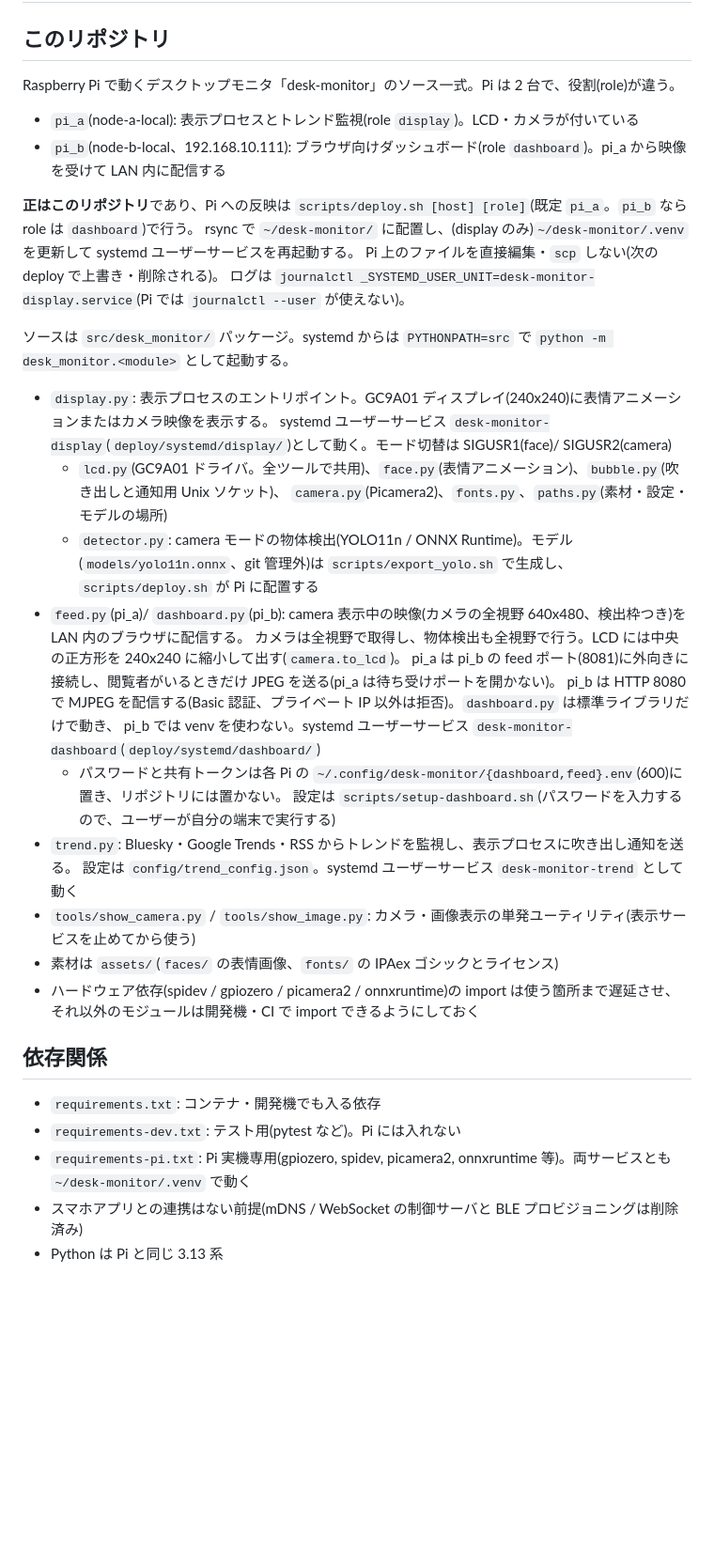
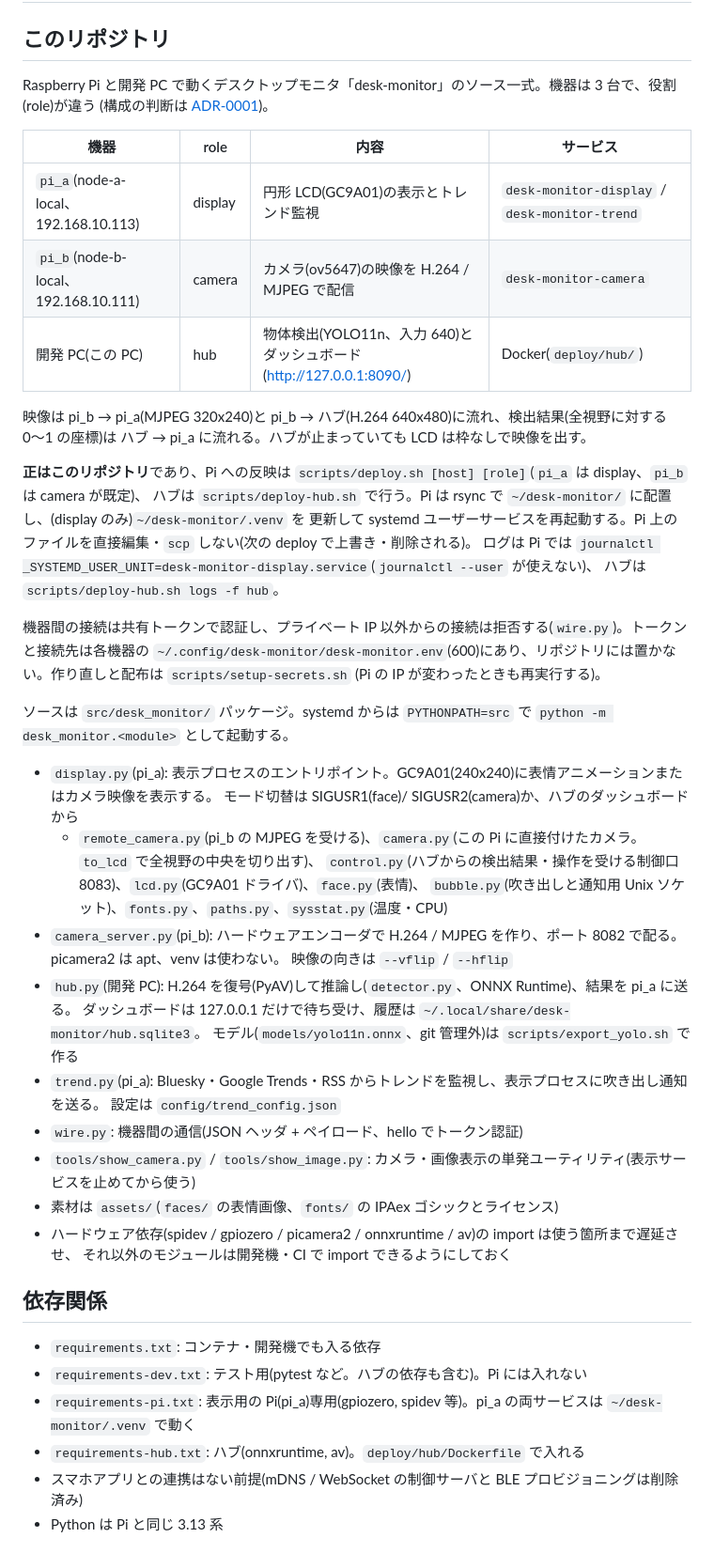
Before and after one commit to shun968-org/desk-monitor, a Markdown page: CLAUDE.md, the part around one of its changes. Shown at 94% size. Drawn GitHub-style; blank space fills up the shorter version.

Commit message:
docs(dashboard): 3 台構成の ADR と CLAUDE.md に書き直す (#13)

```diff
--- a/CLAUDE.md
+++ b/CLAUDE.md
@@ -2,43 +2,54 @@
 
 ## このリポジトリ
 
-Raspberry Pi で動くデスクトップモニタ「desk-monitor」のソース一式。Pi は 2 台で、役割(role)が違う。
+Raspberry Pi と開発 PC で動くデスクトップモニタ「desk-monitor」のソース一式。機器は 3 台で、役割(role)が違う
+(構成の判断は [ADR-0001](docs/adr/0001-split-camera-display-and-inference-hub.md))。
 
-- `pi_a`(node-a-local): 表示プロセスとトレンド監視(role `display`)。LCD・カメラが付いている
-- `pi_b`(node-b-local、192.168.10.111): ブラウザ向けダッシュボード(role `dashboard`)。pi_a から映像を受けて LAN 内に配信する
+| 機器 | role | 内容 | サービス |
+|---|---|---|---|
+| `pi_a`(node-a-local、192.168.10.113) | display | 円形 LCD(GC9A01)の表示とトレンド監視 | `desk-monitor-display` / `desk-monitor-trend` |
+| `pi_b`(node-b-local、192.168.10.111) | camera | カメラ(ov5647)の映像を H.264 / MJPEG で配信 | `desk-monitor-camera` |
+| 開発 PC(この PC) | hub | 物体検出(YOLO11n、入力 640)とダッシュボード(http://127.0.0.1:8090/) | Docker(`deploy/hub/`) |
 
-**正はこのリポジトリ**であり、Pi への反映は `scripts/deploy.sh [host] [role]`(既定 `pi_a`。`pi_b` なら role は `dashboard`)で行う。
-rsync で `~/desk-monitor/` に配置し、(display のみ)`~/desk-monitor/.venv` を更新して systemd ユーザーサービスを再起動する。
-Pi 上のファイルを直接編集・`scp` しない(次の deploy で上書き・削除される)。
-ログは `journalctl _SYSTEMD_USER_UNIT=desk-monitor-display.service`(Pi では `journalctl --user` が使えない)。
+映像は pi_b → pi_a(MJPEG 320x240)と pi_b → ハブ(H.264 640x480)に流れ、検出結果(全視野に対する 0〜1 の座標)は
+ハブ → pi_a に流れる。ハブが止まっていても LCD は枠なしで映像を出す。
+
+**正はこのリポジトリ**であり、Pi への反映は `scripts/deploy.sh [host] [role]`(`pi_a` は display、`pi_b` は camera が既定)、
+ハブは `scripts/deploy-hub.sh` で行う。Pi は rsync で `~/desk-monitor/` に配置し、(display のみ)`~/desk-monitor/.venv` を
+更新して systemd ユーザーサービスを再起動する。Pi 上のファイルを直接編集・`scp` しない(次の deploy で上書き・削除される)。
+ログは Pi では `journalctl _SYSTEMD_USER_UNIT=desk-monitor-display.service`(`journalctl --user` が使えない)、
+ハブは `scripts/deploy-hub.sh logs -f hub`。
+
+機器間の接続は共有トークンで認証し、プライベート IP 以外からの接続は拒否する(`wire.py`)。トークンと接続先は各機器の
+`~/.config/desk-monitor/desk-monitor.env`(600)にあり、リポジトリには置かない。作り直しと配布は `scripts/setup-secrets.sh`
+(Pi の IP が変わったときも再実行する)。
 
 ソースは `src/desk_monitor/` パッケージ。systemd からは `PYTHONPATH=src` で `python -m desk_monitor.<module>` として起動する。
 
-- `display.py`: 表示プロセスのエントリポイント。GC9A01 ディスプレイ(240x240)に表情アニメーションまたはカメラ映像を表示する。
-  systemd ユーザーサービス `desk-monitor-display`(`deploy/systemd/display/`)として動く。モード切替は SIGUSR1(face)/ SIGUSR2(camera)
-  - `lcd.py`(GC9A01 ドライバ。全ツールで共用)、`face.py`(表情アニメーション)、`bubble.py`(吹き出しと通知用 Unix ソケット)、
-    `camera.py`(Picamera2)、`fonts.py`、`paths.py`(素材・設定・モデルの場所)
-  - `detector.py`: camera モードの物体検出(YOLO11n / ONNX Runtime)。モデル(`models/yolo11n.onnx`、git 管理外)は
-    `scripts/export_yolo.sh` で生成し、`scripts/deploy.sh` が Pi に配置する
-- `feed.py`(pi_a)/ `dashboard.py`(pi_b): camera 表示中の映像(カメラの全視野 640x480、検出枠つき)を LAN 内のブラウザに配信する。
-  カメラは全視野で取得し、物体検出も全視野で行う。LCD には中央の正方形を 240x240 に縮小して出す(`camera.to_lcd`)。
-  pi_a は pi_b の feed ポート(8081)に外向きに接続し、閲覧者がいるときだけ JPEG を送る(pi_a は待ち受けポートを開かない)。
-  pi_b は HTTP 8080 で MJPEG を配信する(Basic 認証、プライベート IP 以外は拒否)。`dashboard.py` は標準ライブラリだけで動き、
-  pi_b では venv を使わない。systemd ユーザーサービス `desk-monitor-dashboard`(`deploy/systemd/dashboard/`)
-  - パスワードと共有トークンは各 Pi の `~/.config/desk-monitor/{dashboard,feed}.env`(600)に置き、リポジトリには置かない。
-    設定は `scripts/setup-dashboard.sh`(パスワードを入力するので、ユーザーが自分の端末で実行する)
-- `trend.py`: Bluesky・Google Trends・RSS からトレンドを監視し、表示プロセスに吹き出し通知を送る。
-  設定は `config/trend_config.json`。systemd ユーザーサービス `desk-monitor-trend` として動く
+- `display.py`(pi_a): 表示プロセスのエントリポイント。GC9A01(240x240)に表情アニメーションまたはカメラ映像を表示する。
+  モード切替は SIGUSR1(face)/ SIGUSR2(camera)か、ハブのダッシュボードから
+  - `remote_camera.py`(pi_b の MJPEG を受ける)、`camera.py`(この Pi に直接付けたカメラ。`to_lcd` で全視野の中央を切り出す)、
+    `control.py`(ハブからの検出結果・操作を受ける制御口 8083)、`lcd.py`(GC9A01 ドライバ)、`face.py`(表情)、
+    `bubble.py`(吹き出しと通知用 Unix ソケット)、`fonts.py`、`paths.py`、`sysstat.py`(温度・CPU)
+- `camera_server.py`(pi_b): ハードウェアエンコーダで H.264 / MJPEG を作り、ポート 8082 で配る。picamera2 は apt、venv は使わない。
+  映像の向きは `--vflip` / `--hflip`
+- `hub.py`(開発 PC): H.264 を復号(PyAV)して推論し(`detector.py`、ONNX Runtime)、結果を pi_a に送る。
+  ダッシュボードは 127.0.0.1 だけで待ち受け、履歴は `~/.local/share/desk-monitor/hub.sqlite3`。
+  モデル(`models/yolo11n.onnx`、git 管理外)は `scripts/export_yolo.sh` で作る
+- `trend.py`(pi_a): Bluesky・Google Trends・RSS からトレンドを監視し、表示プロセスに吹き出し通知を送る。
+  設定は `config/trend_config.json`
+- `wire.py`: 機器間の通信(JSON ヘッダ + ペイロード、hello でトークン認証)
 - `tools/show_camera.py` / `tools/show_image.py`: カメラ・画像表示の単発ユーティリティ(表示サービスを止めてから使う)
 - 素材は `assets/`(`faces/` の表情画像、`fonts/` の IPAex ゴシックとライセンス)
-- ハードウェア依存(spidev / gpiozero / picamera2 / onnxruntime)の import は使う箇所まで遅延させ、
+- ハードウェア依存(spidev / gpiozero / picamera2 / onnxruntime / av)の import は使う箇所まで遅延させ、
   それ以外のモジュールは開発機・CI で import できるようにしておく
 
 ## 依存関係
 
 - `requirements.txt`: コンテナ・開発機でも入る依存
-- `requirements-dev.txt`: テスト用(pytest など)。Pi には入れない
-- `requirements-pi.txt`: Pi 実機専用(gpiozero, spidev, picamera2, onnxruntime 等)。両サービスとも `~/desk-monitor/.venv` で動く
+- `requirements-dev.txt`: テスト用(pytest など。ハブの依存も含む)。Pi には入れない
+- `requirements-pi.txt`: 表示用の Pi(pi_a)専用(gpiozero, spidev 等)。pi_a の両サービスは `~/desk-monitor/.venv` で動く
+- `requirements-hub.txt`: ハブ(onnxruntime, av)。`deploy/hub/Dockerfile` で入れる
 - スマホアプリとの連携はない前提(mDNS / WebSocket の制御サーバと BLE プロビジョニングは削除済み)
 - Python は Pi と同じ 3.13 系
 
```
Also changed, not shown: other parts of CLAUDE.md (+1 -1 lines), docs/adr/0001-relay-dashboard-stream-via-pi-b.md (deleted, +0 -61 lines), docs/adr/0001-split-camera-display-and-inference-hub.md (added, +63 -0 lines).
